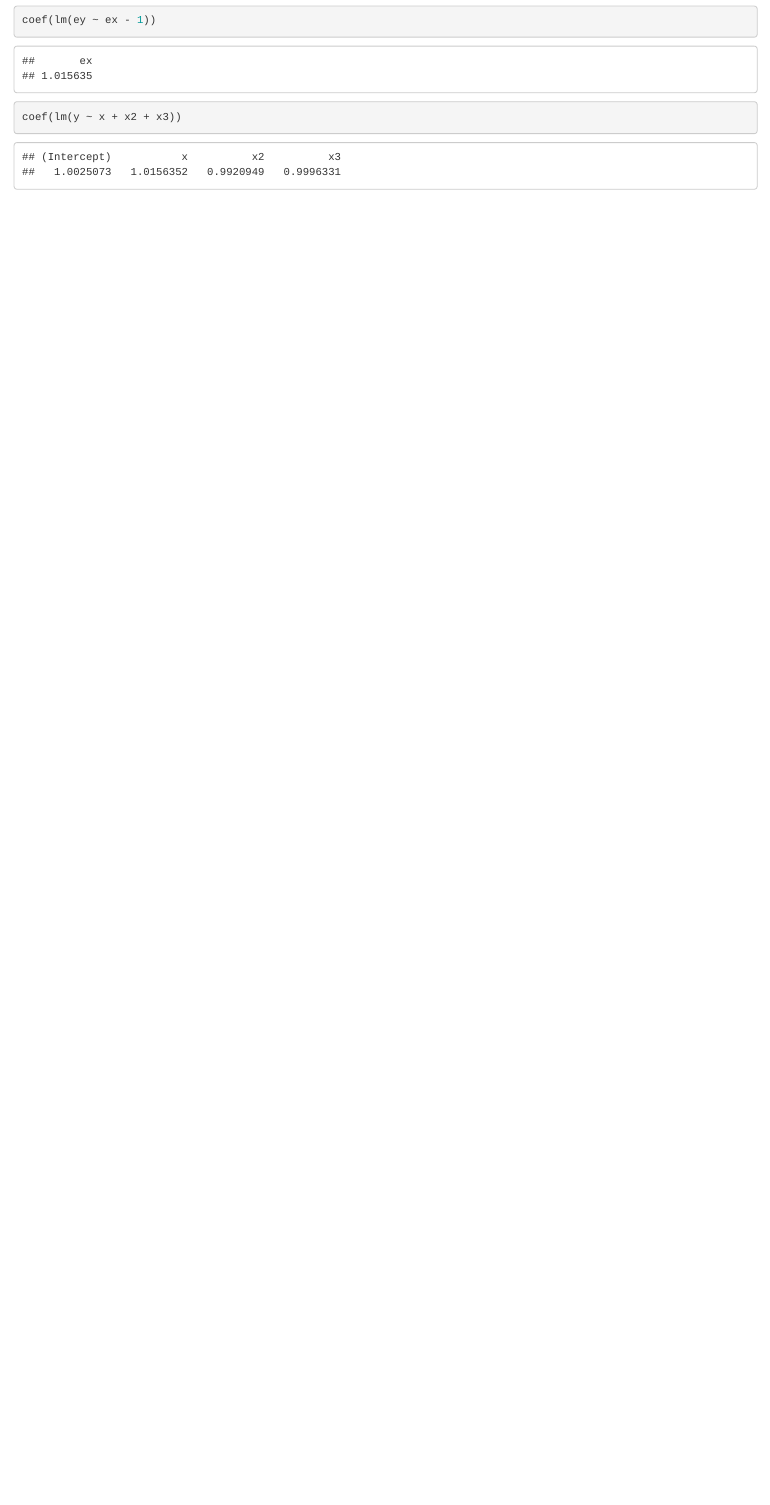
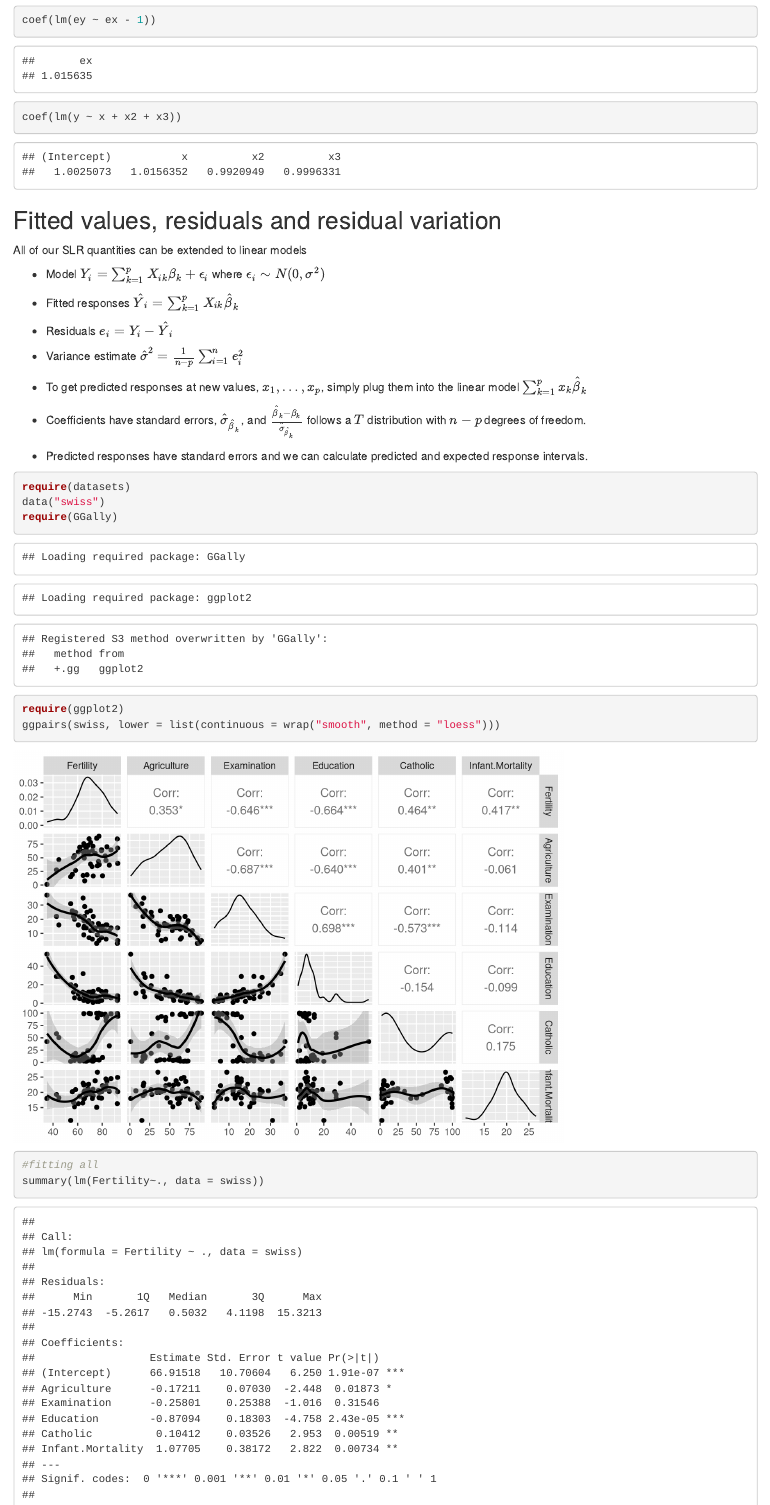
Before and after one commit to ksetdekov/datasciencecoursera, an R Markdown document (07 regression models/3_week_notes.Rmd): the page in a window 1100 px wide, from 590 px down. Rendered offline with R 4.5, knitr and Pandoc, with nearby package versions; code that draws random numbers runs with fixed seeds of ours.

Commit message:
first examples

````diff
--- a/07 regression models/3_week_notes.Rmd
+++ b/07 regression models/3_week_notes.Rmd
@@ -28,3 +28,32 @@ sum(ey * ex) / sum(ex ^ 2)
 coef(lm(ey ~ ex - 1))
 coef(lm(y ~ x + x2 + x3))
 ```
+
+## Fitted values, residuals and residual variation
+All of our SLR quantities can be extended to linear models
+
+* Model $Y_i = \sum_{k=1}^p X_{ik} \beta_{k} + \epsilon_{i}$ where $\epsilon_i \sim N(0, \sigma^2)$
+
+* Fitted responses $\hat Y_i = \sum_{k=1}^p X_{ik} \hat \beta_{k}$
+
+* Residuals $e_i = Y_i - \hat Y_i$
+
+* Variance estimate $\hat \sigma^2 = \frac{1}{n-p} \sum_{i=1}^n e_i ^2$
+
+* To get predicted responses at new values, $x_1, \ldots, x_p$, simply plug them into the linear model $\sum_{k=1}^p x_{k} \hat \beta_{k}$
+
+* Coefficients have standard errors, $\hat \sigma_{\hat \beta_k}$, and
+$\frac{\hat \beta_k - \beta_k}{\hat \sigma_{\hat \beta_k}}$
+follows a $T$ distribution with $n-p$ degrees of freedom.
+
+* Predicted responses have standard errors and we can calculate predicted and expected response intervals.
+
+```{r examples}
+require(datasets)
+data("swiss")
+require(GGally)
+require(ggplot2)
+ggpairs(swiss, lower = list(continuous = wrap("smooth", method = "loess")))
+
+#fitting all
+summary(lm(Fertility~., data = swiss))
````
Also changed, not shown: 07 regression models/3_week_notes.md, 07 regression models/3_week_notes_files/figure-html/examples-1.png (added), 07 regression models/3_week_notes.Rmd (2 more changed lines).
